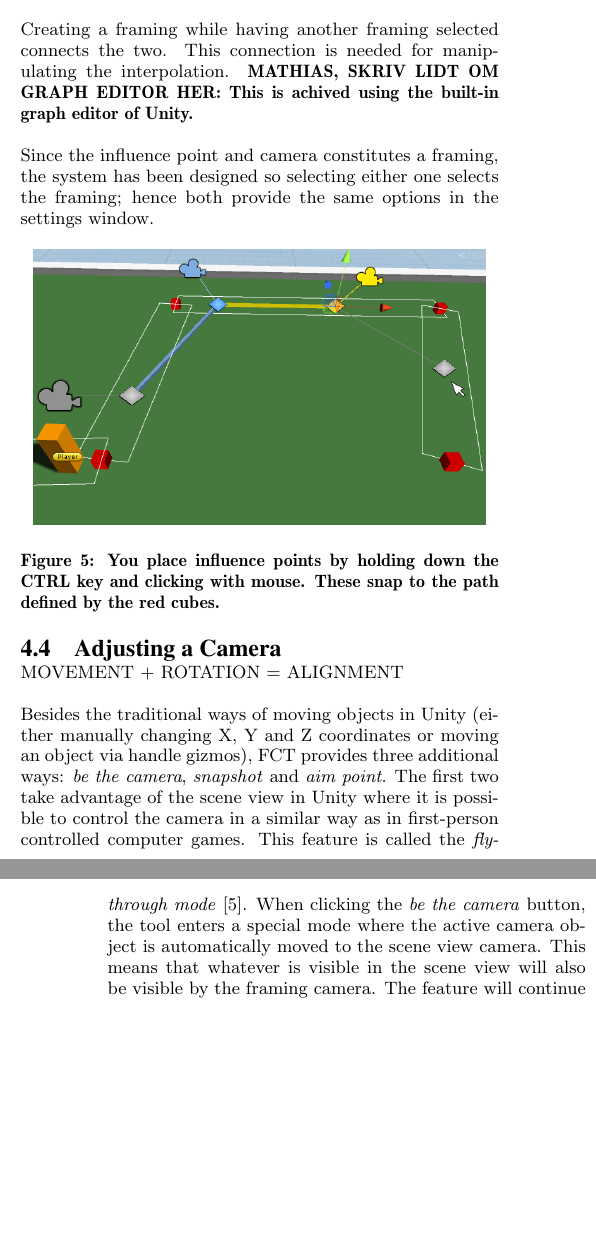
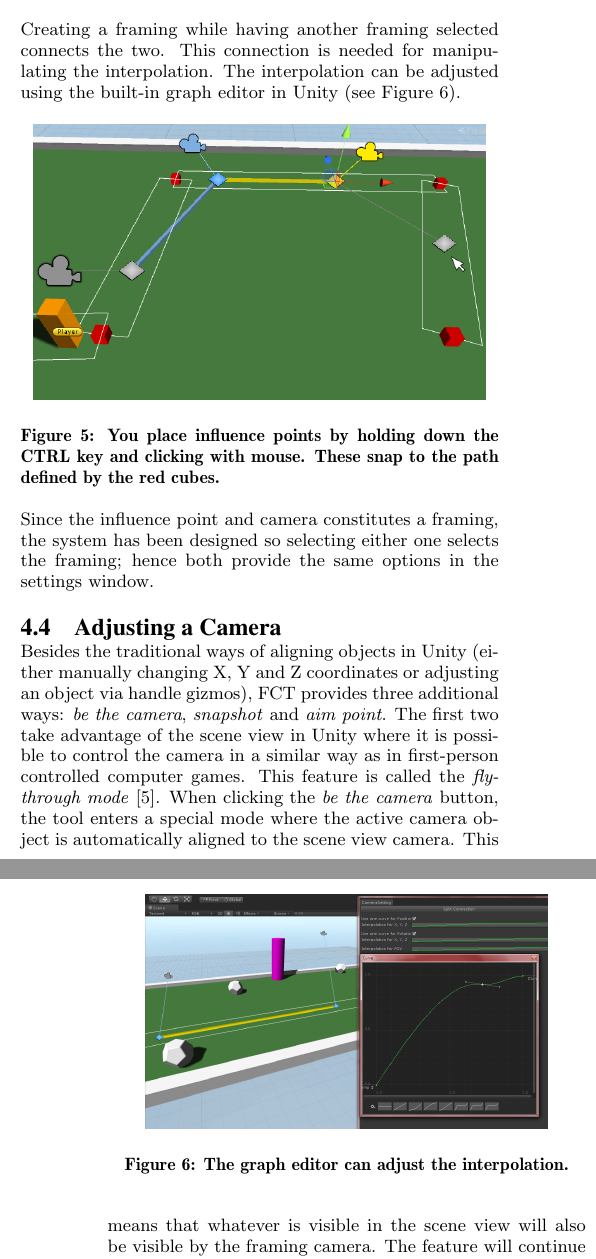
Before and after one commit to Wikzo/p7_paper, a LaTeX paper (P7 paper/master.tex, which reads P7 paper/fct.tex): two parts of the columns of pages 3 and 4 of 7 before the commit and two parts of the columns of pages 3 and 4 of 8 after it, joined at a grey line, cut so that both start at the same text, the shorter picture padded with empty space. Compiled offline with pdfLaTeX.

Commit message:
Graph editor in "Placing influence point" section

```diff
--- a/P7 paper/fct.tex
+++ b/P7 paper/fct.tex
@@ -24,12 +24,7 @@ The game is based on pre-defined paths that the player can walk along.
 \subsection{Placing an Influence Point}
 After a path has been defined, framings can be placed along this path using the mouse. To indicate that an influence point is going to be created, a small diamond-shaped icon appears near the cursor (see Figure \ref{fig:placingInfluencePoint}). This point snaps to the path. Since the player can only work on the path, it is impossible to create an influence point outside of the path. When clicking with the mouse on the path, the system creates a framing. The connection between an influence point and camera is indicated by a small line. Both can be moved and adjusted independently.
 
-Creating a framing while having another framing selected connects the two. This connection is needed for manipulating the interpolation.
-\textbf{MATHIAS, SKRIV LIDT OM GRAPH EDITOR HER: This is achived using the built-in graph editor of Unity.}
-
-%Additionally, it is possible to create multiple framings and connect them to each other. This is achieved by selecting an already-created influence point and then clicking to create a new one besides it.
-
-Since the influence point and camera constitutes a framing, the system has been designed so selecting either one selects the framing; hence both provide the same options in the settings window.
+Creating a framing while having another framing selected connects the two. This connection is needed for manipulating the interpolation. The interpolation can be adjusted using the built-in graph editor in Unity (see Figure \ref{fig:curve}).
 
 \begin{figure}[htbp]
 \centering
@@ -38,12 +33,20 @@ Since the influence point and camera constitutes a framing, the system has been
 \label{fig:placingInfluencePoint}
 \end{figure}
 
+%Additionally, it is possible to create multiple framings and connect them to each other. This is achieved by selecting an already-created influence point and then clicking to create a new one besides it.
+
+Since the influence point and camera constitutes a framing, the system has been designed so selecting either one selects the framing; hence both provide the same options in the settings window.
+
+\begin{figure}[htbp]
+\centering
+\includegraphics[width=0.4\textwidth]{Pics/curve}
+\caption{The graph editor can adjust the interpolation.}
+\label{fig:curve}
+\end{figure}
 \subsection{Adjusting a Camera}
 %In Maya, there are multiple ways to accomplish the same thing. An example of this is how to adjust a camera in the scene. This can be done by manually adjusting the X, Y and Z position and rotation of the camera; moving it by dragging a handle tool; or, alternatively, by using the the \textit{Look Through Selected} feature \cite{maya_lookThrough}. During the initial observations, it was clear that many of the artists at The Animation Workshop preferred the latter. This concept was translated directly into the camera tool. Using the \textit{be the camera} feature (see Figure \ref{fig:beTheCam}), the artists can place their camera by navigating the scene in Unity with the \textit{Flythrough mode} \cite{unity_flyMode}.
 
-MOVEMENT + ROTATION = ALIGNMENT
-
-Besides the traditional ways of moving objects in Unity (either manually changing X, Y and Z coordinates or moving an object via handle gizmos), FCT provides three additional ways: \textit{be the camera}, \textit{snapshot} and \textit{aim point}. The first two take advantage of the scene view in Unity where it is possible to control the camera in a similar way as in first-person controlled computer games. This feature is called the \textit{flythrough mode} \cite{unity_flyMode}. When clicking the \textit{be the camera} button, the tool enters a special mode where the active camera object is automatically moved to the scene view camera. This means that whatever is visible in the scene view will also be visible by the framing camera. The feature will continue to be enabled until the user exits by pressing the \textit{exit the camera} button. Figure \ref{fig:beTheCam} illustrates this concept. \textit{Snapshot} provides a similar feature, but whereas \textit{be the camera} is continuously activated, \textit{snapshot} only happens one time when the button is pressed.
+Besides the traditional ways of aligning objects in Unity (either manually changing X, Y and Z coordinates or adjusting an object via handle gizmos), FCT provides three additional ways: \textit{be the camera}, \textit{snapshot} and \textit{aim point}. The first two take advantage of the scene view in Unity where it is possible to control the camera in a similar way as in first-person controlled computer games. This feature is called the \textit{flythrough mode} \cite{unity_flyMode}. When clicking the \textit{be the camera} button, the tool enters a special mode where the active camera object is automatically aligned to the scene view camera. This means that whatever is visible in the scene view will also be visible by the framing camera. The feature will continue to be enabled until the user exits by pressing the \textit{exit the camera} button. Figure \ref{fig:beTheCam} illustrates this concept. \textit{Snapshot} provides a similar feature, but whereas \textit{be the camera} is continuously activated, \textit{snapshot} only happens one time when the button is pressed.
 
 \begin{figure*}[htbp]
 \centering
```
Also changed, not shown: P7 paper/Pics/curve.png (added).
